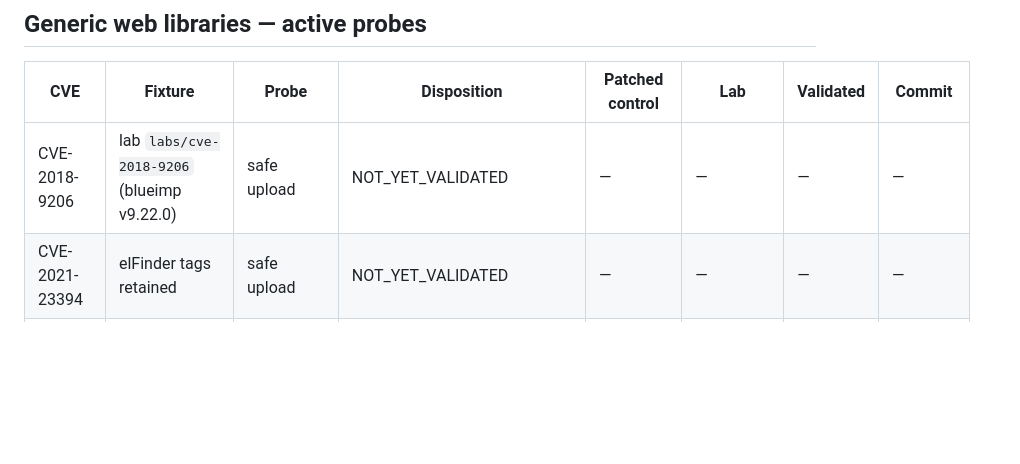
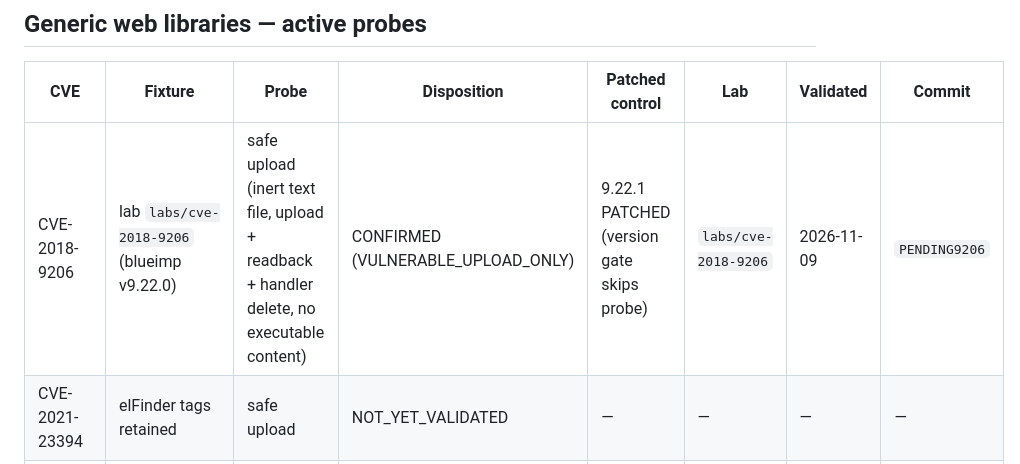
Before and after one commit to pxawtyy/proofcms, a Markdown page: labs/VALIDATED.md, the part around the change. GitHub-like rendering; blank space fills up the shorter version.

Commit message:
docs(knowledge): confirm CVE-2018-9206 safe upload proof on 9.22.0 lab

```diff
--- a/labs/VALIDATED.md
+++ b/labs/VALIDATED.md
@@ -101,7 +101,7 @@ Dispositions:
 
 | CVE | Fixture | Probe | Disposition | Patched control | Lab | Validated | Commit |
 |---|---|---|---|---|---|---|---|
-| CVE-2018-9206 | lab `labs/cve-2018-9206` (blueimp v9.22.0) | safe upload | NOT_YET_VALIDATED | — | — | — | — |
+| CVE-2018-9206 | lab `labs/cve-2018-9206` (blueimp v9.22.0) | safe upload (inert text file, upload + readback + handler delete, no executable content) | CONFIRMED (VULNERABLE_UPLOAD_ONLY) | 9.22.1 PATCHED (version gate skips probe) | `labs/cve-2018-9206` | 2026-11-09 | `PENDING9206` |
 | CVE-2021-23394 | elFinder tags retained | safe upload | NOT_YET_VALIDATED | — | — | — | — |
 | CVE-2026-111497 | — | safe node2shell | NOT_YET_VALIDATED | — | — | — | — |
 | CVE-2026-81891 | lab `labs/cve-2026-81891` (elFinder 2.1.69/2.1.70) | safe text-only `.phtml` differential (direct upload must fail, ZIP extraction tested) | CONFIRMED (VULNERABLE_UPLOAD_ONLY; inert marker file) | 2.1.70 PATCHED (version gate skips probe) | `labs/cve-2026-81891` | 2026-11-09 | `656b3c4` |
```
